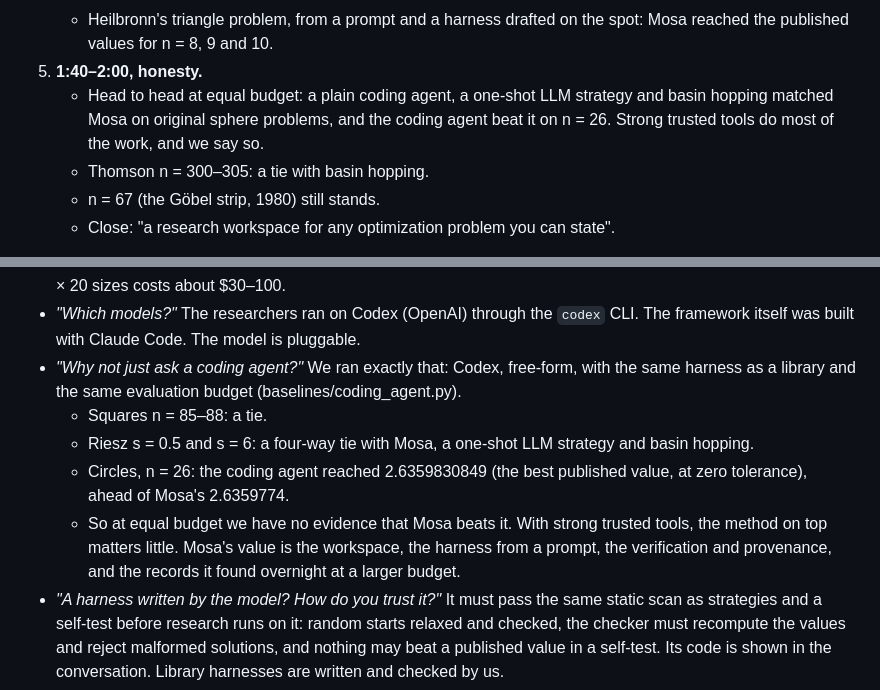
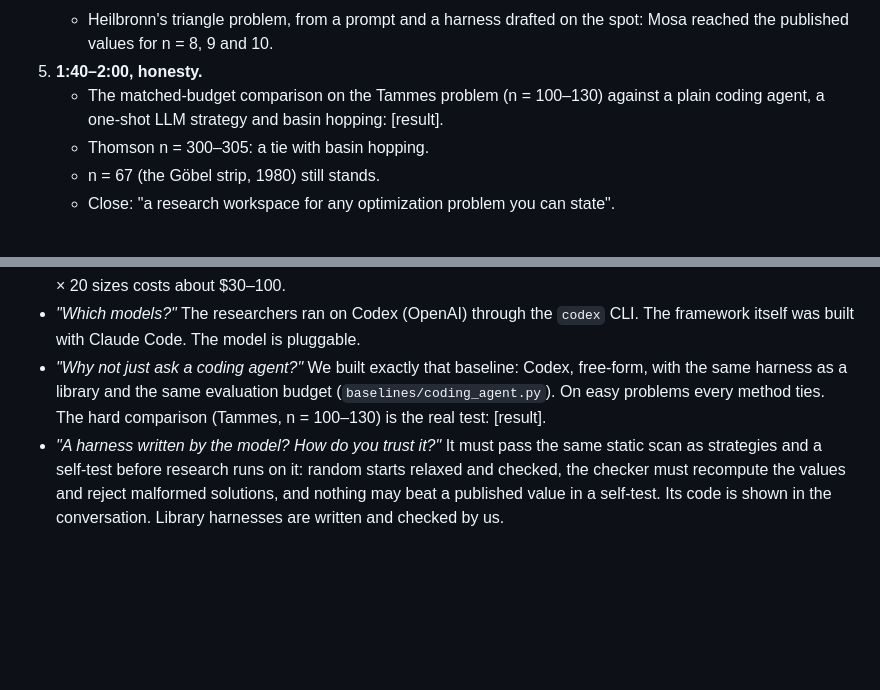
Before and after one commit to Addes4/swedishScienceMafia, a Markdown page: docs/NOTES.md, 2 parts joined by grey strips. Drawn GitHub-style; blank space fills up the shorter version.

```diff
--- a/docs/NOTES.md
+++ b/docs/NOTES.md
@@ -173,7 +173,7 @@ Then register it in `mosa.domain.get`, and import the domain in `modal_app.py`'s
    - Squares: five verified new best-known packings last night (n = 88, 123, 126, 129, 130), each checked at zero tolerance and at 80 and 160 digits.
    - Heilbronn's triangle problem, from a prompt and a harness drafted on the spot: Mosa reached the published values for n = 8, 9 and 10.
 5. **1:40–2:00, honesty.**
-   - Head to head at equal budget: a plain coding agent, a one-shot LLM strategy and basin hopping matched Mosa on original sphere problems, and the coding agent beat it on n = 26. Strong trusted tools do most of the work, and we say so.
+   - The matched-budget comparison on the Tammes problem (n = 100–130) against a plain coding agent, a one-shot LLM strategy and basin hopping: [result].
    - Thomson n = 300–305: a tie with basin hopping.
    - n = 67 (the Göbel strip, 1980) still stands.
    - Close: "a research workspace for any optimization problem you can state".
@@ -190,11 +190,7 @@ Then register it in `mosa.domain.get`, and import the domain in `modal_app.py`'s
 - *"What did a human decide?"* The method for n = 126 (cut-and-splice) was chosen by a human, and briefs come from humans. The other four records came from strategies the LLM wrote.
 - *"What does it cost?"* Roughly $150–200 of Modal compute for the whole night. A lab of 4 researchers × 3 rounds × 20 sizes costs about $30–100.
 - *"Which models?"* The researchers ran on Codex (OpenAI) through the `codex` CLI. The framework itself was built with Claude Code. The model is pluggable.
-- *"Why not just ask a coding agent?"* We ran exactly that: Codex, free-form, with the same harness as a library and the same evaluation budget (baselines/coding_agent.py).
-  - Squares n = 85–88: a tie.
-  - Riesz s = 0.5 and s = 6: a four-way tie with Mosa, a one-shot LLM strategy and basin hopping.
-  - Circles, n = 26: the coding agent reached 2.6359830849 (the best published value, at zero tolerance), ahead of Mosa's 2.6359774.
-  - So at equal budget we have no evidence that Mosa beats it. With strong trusted tools, the method on top matters little. Mosa's value is the workspace, the harness from a prompt, the verification and provenance, and the records it found overnight at a larger budget.
+- *"Why not just ask a coding agent?"* We built exactly that baseline: Codex, free-form, with the same harness as a library and the same evaluation budget (`baselines/coding_agent.py`). On easy problems every method ties. The hard comparison (Tammes, n = 100–130) is the real test: [result].
 - *"A harness written by the model? How do you trust it?"* It must pass the same static scan as strategies and a self-test before research runs on it: random starts relaxed and checked, the checker must recompute the values and reject malformed solutions, and nothing may beat a published value in a self-test. Its code is shown in the conversation. Library harnesses are written and checked by us.
 
 ## Operations
```
Also changed, not shown: README.md (+5 -45 lines).
